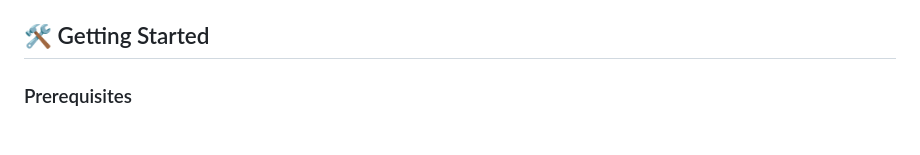
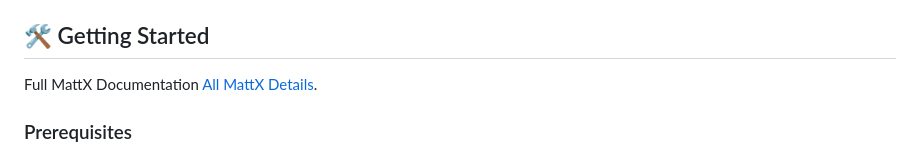
Before and after one commit to brainmatt/mattx, a Markdown page: README.md, the part around the change. Drawn GitHub-style.

Commit message:
Added Documentation link to Readme

```diff
--- a/README.md
+++ b/README.md
@@ -29,6 +29,9 @@ When a process is migrated from Node A (Home) to Node B (Remote):
 4.  **The Awakening:** Node B overwrites the stub's CPU registers, applies the original user credentials, renames the process, injects the VFS Proxy FDs, and sends `SIGCONT`. The process resumes execution exactly where it left off.
 
 ## 🛠️ Getting Started
+
+Full MattX Documentation [All MattX Details](DOCUMENTATION.md).
+
 
 ### Prerequisites
 *   Linux Kernel 6.x (Tested on 6.12+)
```
